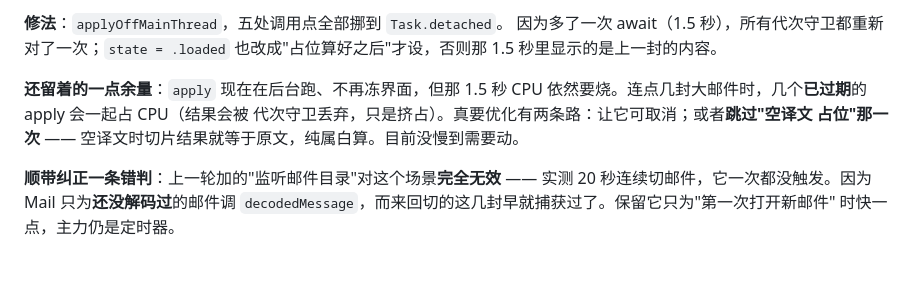
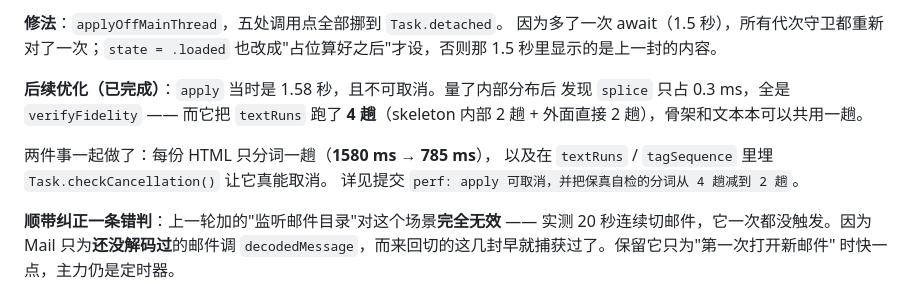
Before and after one commit to hexwarrior6/mailingo, a Markdown page: docs/BACKLOG.md, the part around the change. Rendered like a GitHub page; blank space fills up the shorter version.

Commit message:
docs: BACKLOG 里那条 apply 余量已做完，改记结果
原先记的是「还留着的一点余量 / 两条可选路径」，现在已经按第一条做完了
（每份 HTML 只分词一趟 + 可取消）。把实测数字和结论写进去，
免得以后又把它当成待办重新查一遍。

```diff
--- a/docs/BACKLOG.md
+++ b/docs/BACKLOG.md
@@ -112,10 +112,13 @@ UserDefaults.standard               // 3 处
 因为多了一次 await（1.5 秒），所有代次守卫都重新对了一次；`state = .loaded`
 也改成"占位算好之后"才设，否则那 1.5 秒里显示的是上一封的内容。
 
-**还留着的一点余量**：`apply` 现在在后台跑、不再冻界面，但那 1.5 秒 CPU
-依然要烧。连点几封大邮件时，几个**已过期**的 apply 会一起占 CPU（结果会被
-代次守卫丢弃，只是挤占）。真要优化有两条路：让它可取消；或者**跳过"空译文
-占位"那一次** —— 空译文时切片结果就等于原文，纯属白算。目前没慢到需要动。
+**后续优化（已完成）**：`apply` 当时是 1.58 秒，且不可取消。量了内部分布后
+发现 `splice` 只占 0.3 ms，全是 `verifyFidelity` —— 而它把 `textRuns` 跑了
+**4 趟**（skeleton 内部 2 趟 + 外面直接 2 趟），骨架和文本本可以共用一趟。
+
+两件事一起做了：每份 HTML 只分词一趟（**1580 ms → 785 ms**），
+以及在 `textRuns` / `tagSequence` 里埋 `Task.checkCancellation()` 让它真能取消。
+详见提交 `perf: apply 可取消，并把保真自检的分词从 4 趟减到 2 趟`。
 
 **顺带纠正一条错判**：上一轮加的"监听邮件目录"对这个场景**完全无效** ——
 实测 20 秒连续切邮件，它一次都没触发。因为 Mail 只为**还没解码过**的邮件调
```
